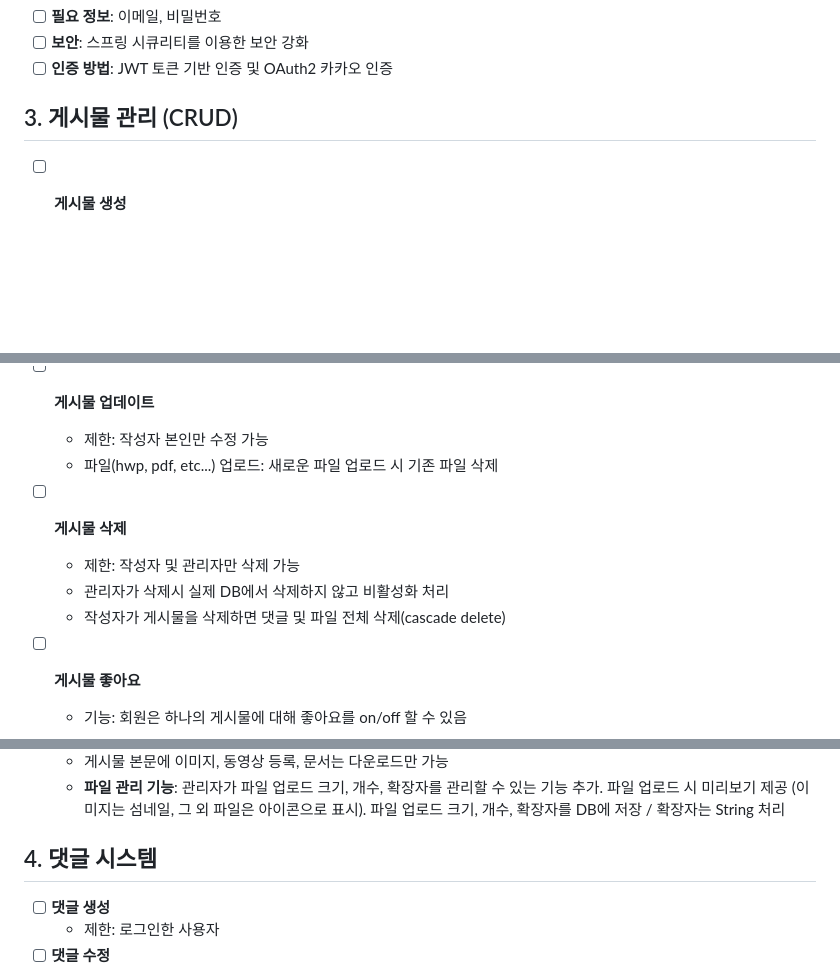
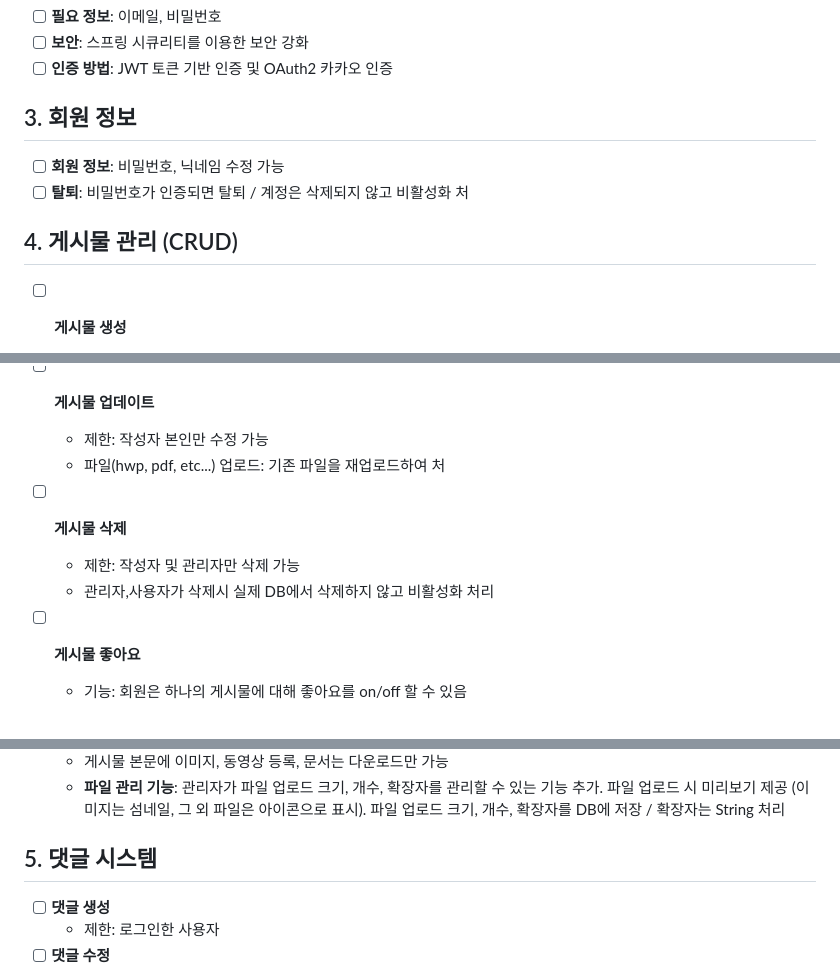
Before and after one commit to 0ung/dreamBuilder, a Markdown page: README.md, 3 parts joined by grey strips. Rendered like a GitHub page; blank space fills up the shorter version.

```diff
--- a/README.md
+++ b/README.md
@@ -12,7 +12,11 @@
 - [ ] **보안**: 스프링 시큐리티를 이용한 보안 강화
 - [ ] **인증 방법**: JWT 토큰 기반 인증 및 OAuth2 카카오 인증
 
-## 3. 게시물 관리 (CRUD)
+## 3. 회원 정보
+- [ ] **회원 정보**: 비밀번호, 닉네임 수정 가능
+- [ ] **탈퇴**: 비밀번호가 인증되면 탈퇴 / 계정은 삭제되지 않고 비활성화 처
+
+## 4. 게시물 관리 (CRUD)
 - [ ] **게시물 생성**
   - 입력 정보: 제목, 다중 해시태그, 본문
   - toast ui: 마크다운 형태로 입력받음
@@ -29,11 +33,10 @@
 
 - [ ] **게시물 업데이트**
   - 제한: 작성자 본인만 수정 가능
-  - 파일(hwp, pdf, etc...) 업로드: 새로운 파일 업로드 시 기존 파일 삭제
+  - 파일(hwp, pdf, etc...) 업로드: 기존 파일을 재업로드하여 처
 - [ ] **게시물 삭제**
   - 제한: 작성자 및 관리자만 삭제 가능
-  - 관리자가 삭제시 실제 DB에서 삭제하지 않고 비활성화 처리
-  - 작성자가 게시물을 삭제하면 댓글 및 파일 전체 삭제(cascade delete)
+  - 관리자,사용자가 삭제시 실제 DB에서 삭제하지 않고 비활성화 처리
 - [ ] **게시물 좋아요**
   - 기능: 회원은 하나의 게시물에 대해 좋아요를 on/off 할 수 있음
 - [ ] **파일 첨부**
@@ -43,7 +46,7 @@
   - 게시물 본문에 이미지, 동영상 등록, 문서는 다운로드만 가능
   - **파일 관리 기능**: 관리자가 파일 업로드 크기, 개수, 확장자를 관리할 수 있는 기능 추가. 파일 업로드 시 미리보기 제공 (이미지는 섬네일, 그 외 파일은 아이콘으로 표시). 파일 업로드 크기, 개수, 확장자를 DB에 저장 / 확장자는 String 처리
 
-## 4. 댓글 시스템
+## 5. 댓글 시스템
 - [ ] **댓글 생성**
   - 제한: 로그인한 사용자
 - [ ] **댓글 수정**
```
Also changed, not shown: other parts of README.md (+1 -1 lines).
